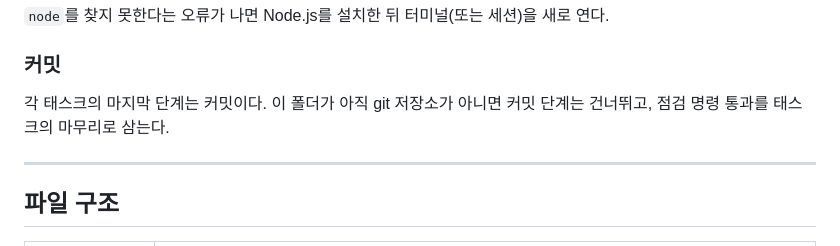
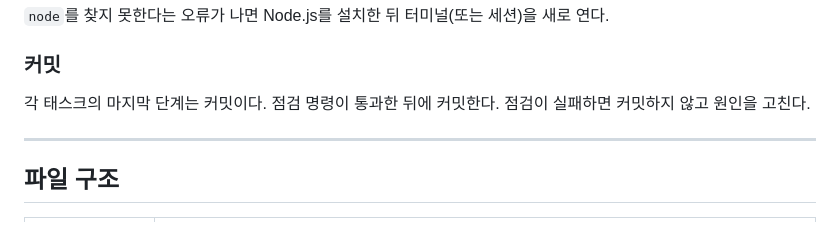
Before and after one commit to hjw060315-maker/study03_Quiz, a Markdown page: IMPL-PLAN.md, the part around the change. GitHub-like rendering.

Commit message:
docs: 계획서 커밋 규칙을 점검 통과 후 커밋으로 수정
Co-Authored-By: Claude Opus 5.5 <noreply@anthropic.com>

```diff
--- a/IMPL-PLAN.md
+++ b/IMPL-PLAN.md
@@ -42,7 +42,7 @@ node -e "const fs=require('fs'),vm=require('vm');const ctx=vm.createContext({con
 
 ### 커밋
 
-각 태스크의 마지막 단계는 커밋이다. 이 폴더가 아직 git 저장소가 아니면 커밋 단계는 건너뛰고, 점검 명령 통과를 태스크의 마무리로 삼는다.
+각 태스크의 마지막 단계는 커밋이다. 점검 명령이 통과한 뒤에 커밋한다. 점검이 실패하면 커밋하지 않고 원인을 고친다.
 
 ---
 
```
